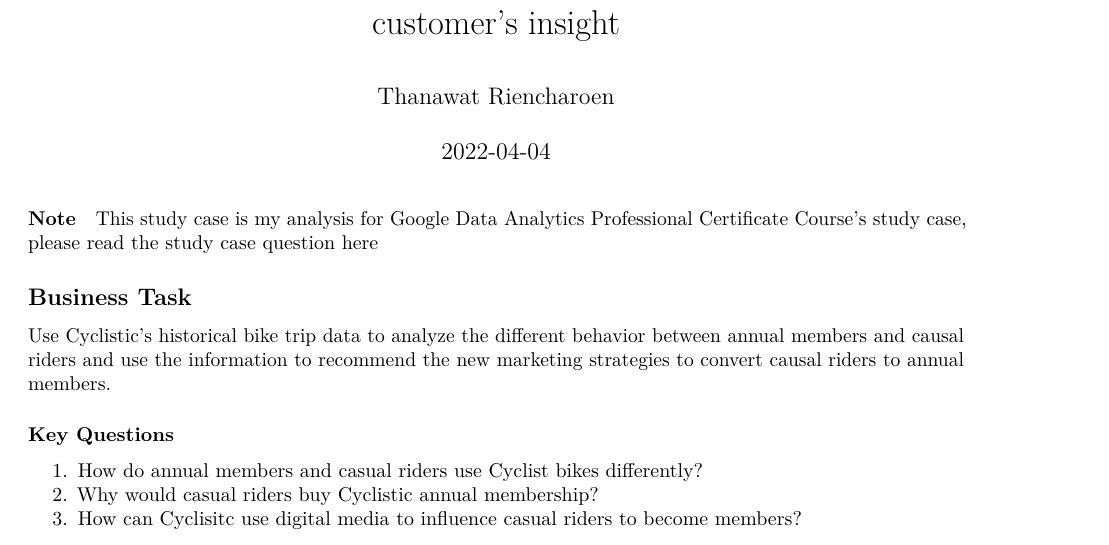
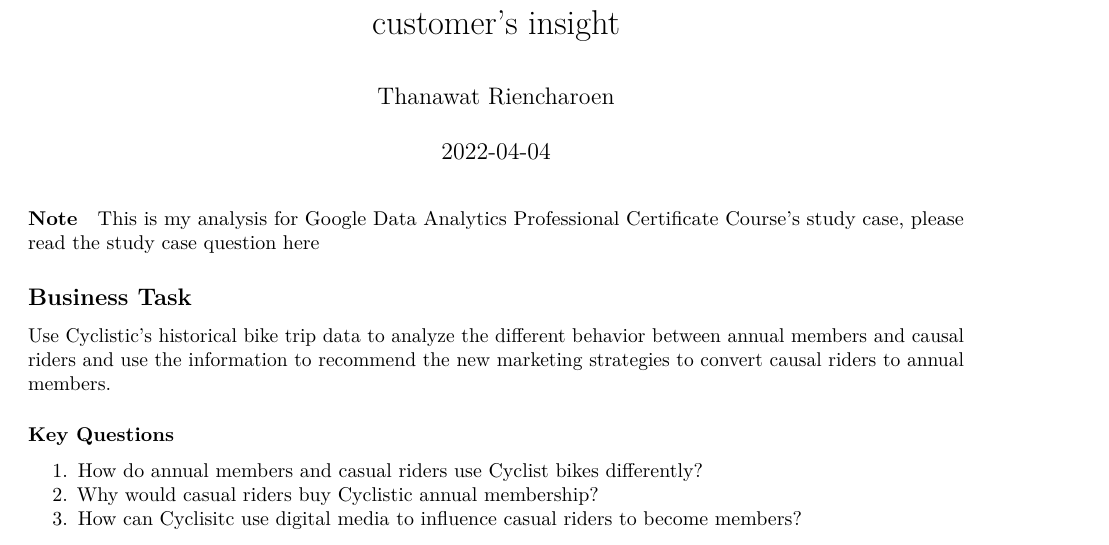
Before and after one commit to prinofprin/study_case_cyclist_analysis, an R Markdown document (Cyclist-study-case.Rmd): part of page 1 of 5, cut so that both start at the same text. Rendered offline with R 4.5, knitr and Pandoc, then LaTeX, with nearby package versions; some code elsewhere in the file could not run offline.

Commit message:
Update Cyclist-study-case.Rmd

````diff
--- a/Cyclist-study-case.Rmd
+++ b/Cyclist-study-case.Rmd
@@ -12,7 +12,7 @@
 knitr::opts_chunk$set(echo = TRUE)
 ```
 #### Note
-This study case is my analysis for Google Data Analytics Professional Certificate Course's study case, please read the study case question [here](C:/Users/ADMIN/Desktop/Prin/Google Data Analysis/Lesson 8 Capstone Complete a Case Study/cyclistic_study_case.pdf)
+This is my analysis for Google Data Analytics Professional Certificate Course's study case, please read the study case question [here](C:/Users/ADMIN/Desktop/Prin/Google Data Analysis/Lesson 8 Capstone Complete a Case Study/cyclistic_study_case.pdf)
 
 
 ## Business Task
````
